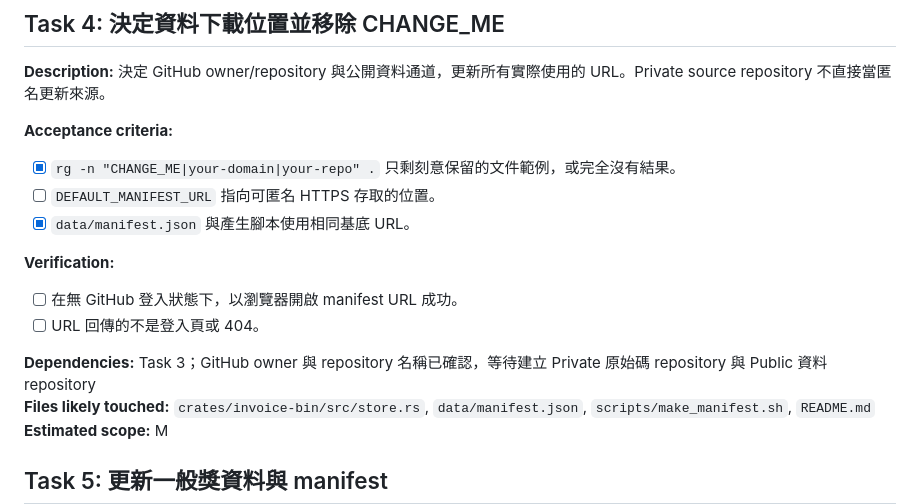
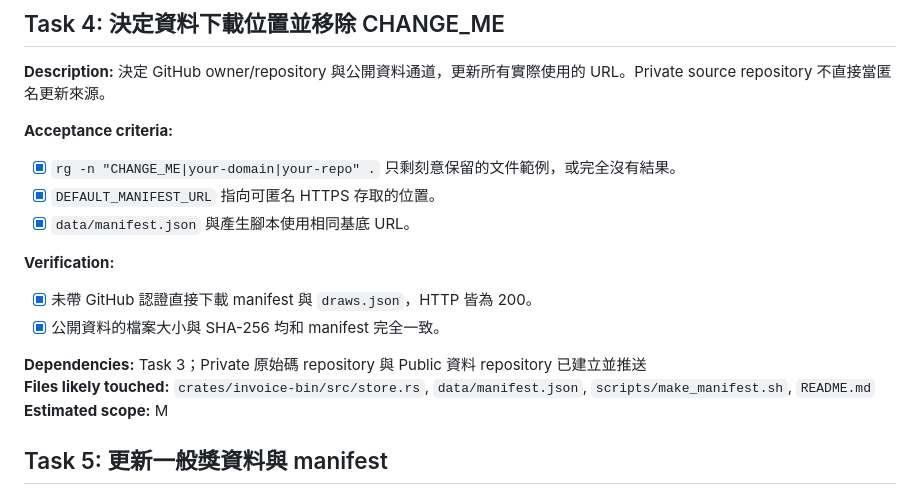
Before and after one commit to Yoko5566/tw-invoice-lottery, a Markdown page: tasks/todo.md, the part around one of its changes. Drawn GitHub-style.

```diff
--- a/tasks/todo.md
+++ b/tasks/todo.md
@@ -66,14 +66,14 @@
 
 **Acceptance criteria:**
 - [x] `rg -n "CHANGE_ME|your-domain|your-repo" .` 只剩刻意保留的文件範例，或完全沒有結果。
-- [ ] `DEFAULT_MANIFEST_URL` 指向可匿名 HTTPS 存取的位置。
+- [x] `DEFAULT_MANIFEST_URL` 指向可匿名 HTTPS 存取的位置。
 - [x] `data/manifest.json` 與產生腳本使用相同基底 URL。
 
 **Verification:**
-- [ ] 在無 GitHub 登入狀態下，以瀏覽器開啟 manifest URL 成功。
-- [ ] URL 回傳的不是登入頁或 404。
+- [x] 未帶 GitHub 認證直接下載 manifest 與 `draws.json`，HTTP 皆為 200。
+- [x] 公開資料的檔案大小與 SHA-256 均和 manifest 完全一致。
 
-**Dependencies:** Task 3；GitHub owner 與 repository 名稱已確認，等待建立 Private 原始碼 repository 與 Public 資料 repository
+**Dependencies:** Task 3；Private 原始碼 repository 與 Public 資料 repository 已建立並推送
 **Files likely touched:** `crates/invoice-bin/src/store.rs`, `data/manifest.json`, `scripts/make_manifest.sh`, `README.md`
 **Estimated scope:** M
 
```
Also changed, not shown: other parts of tasks/todo.md (+6 -6 lines), tasks/plan.md (+2 -2 lines).
